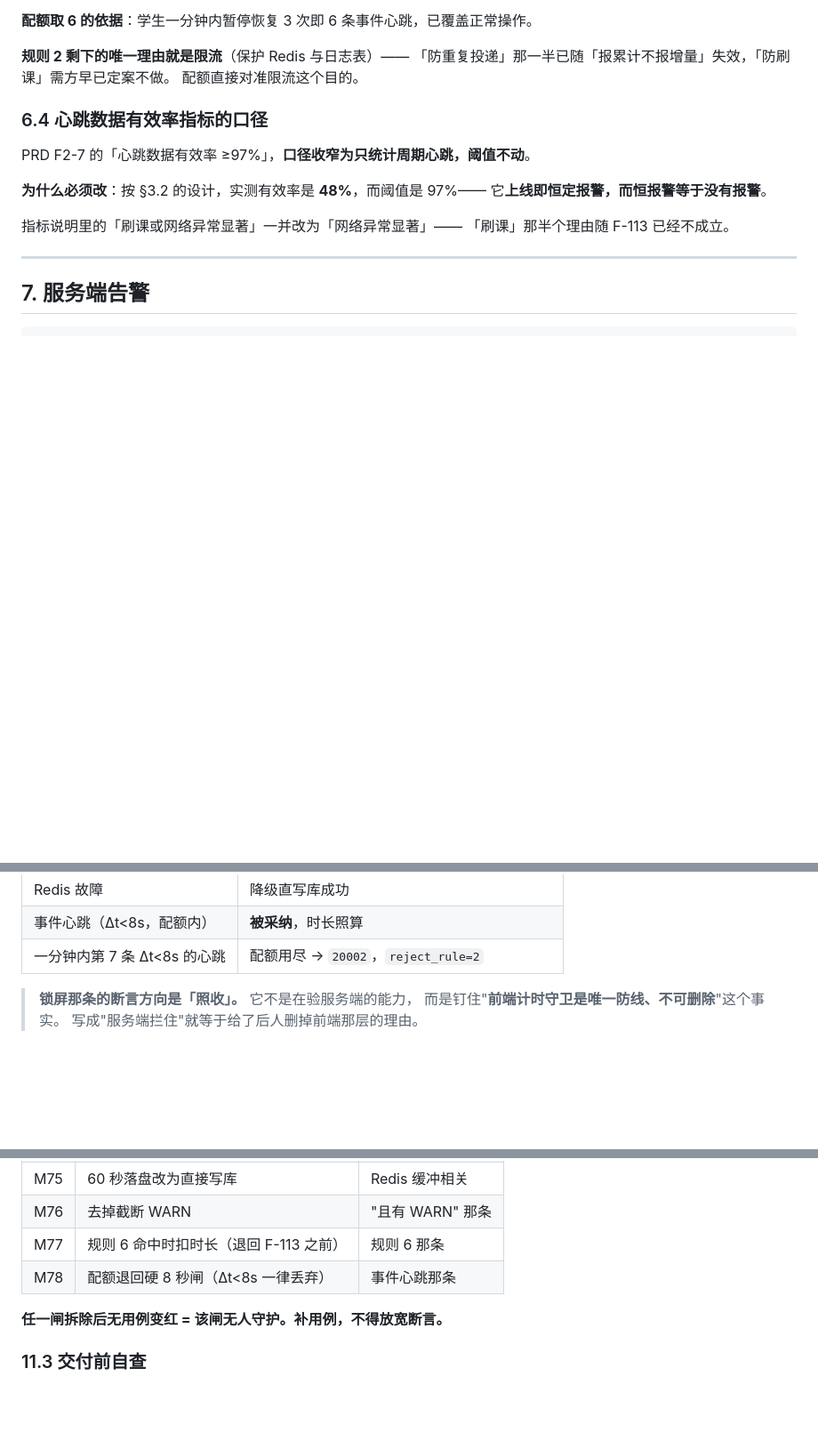
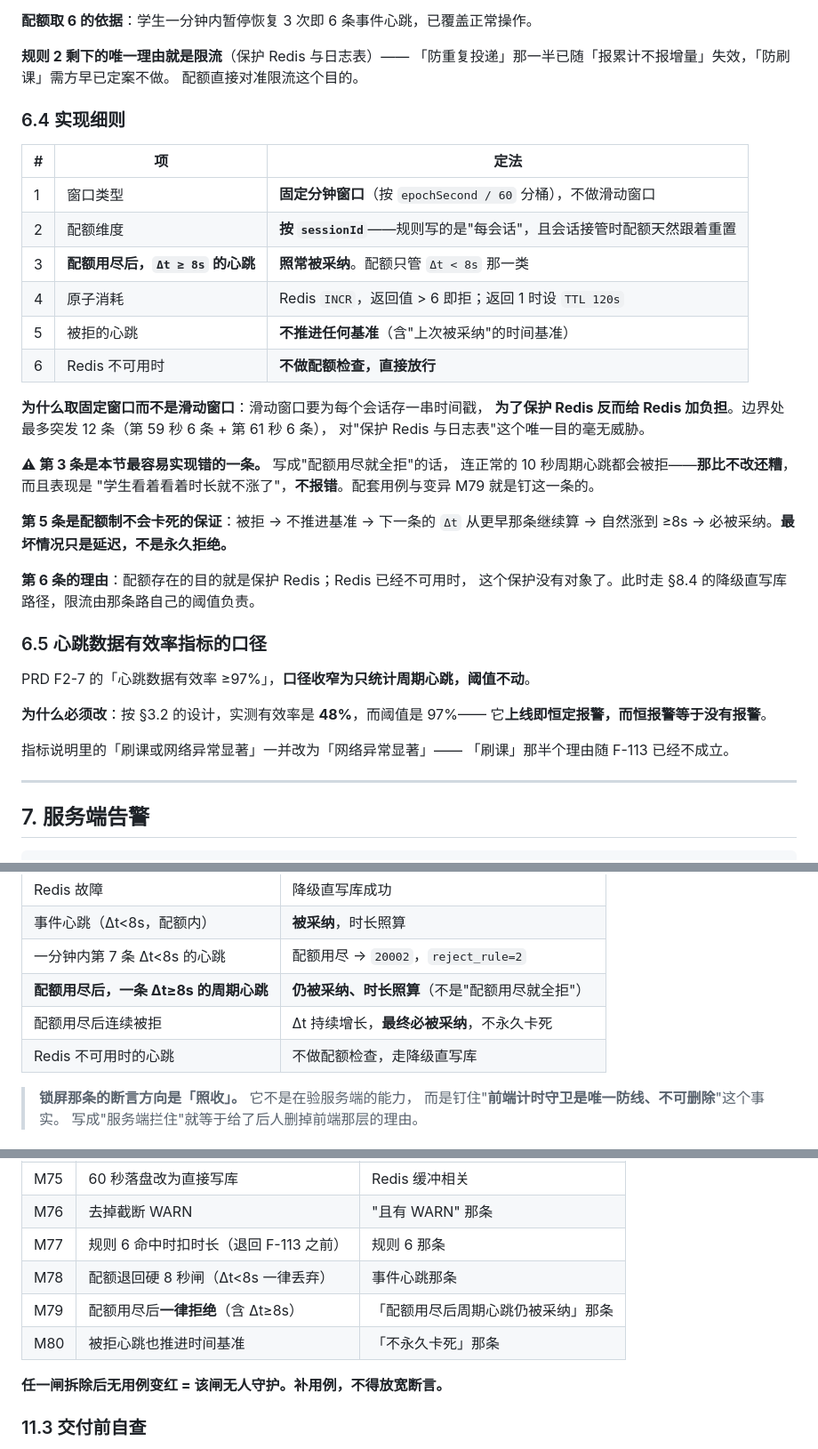
Before and after one commit to SaveW1nd/EduMatrix, a Markdown page: docs/模块13-实施方案-2026-08-22.md, 3 parts joined by grey strips. Shown at 89% size. GitHub-like rendering; blank space fills up the shorter version.

Commit message:
docs(F-116): 补上配额的实现细则 —— 原来只有规则，写不到能照着做
backend/ 零改动。一致性 20 项 0 错 0 警，约定检查 7 项通过。

■ 需方问「我们的配额是怎么写的」，查下来【计划里只有那四行规则】
  逐条核过：窗口类型 / 配额维度 / 用尽后 Δt≥8s 怎么办 / 原子消耗 /
  Redis 挂了怎么办 —— 五条一条都没写，而且 §8.1 的 Redis 键结构里【少了配额 key】。
  定案落进了文档，但没落到"能照着写"的程度，这是实现方的疏漏。

■ 补的六条（模块13 方案 §6.4）
  1 固定分钟窗口（epochSecond/60 分桶），不做滑动窗口
  2 配额按 sessionId —— 规则写的是"每会话"，且会话接管时配额天然跟着重置
  3 【配额用尽后 Δt≥8s 的心跳照常被采纳】
  4 Redis INCR，返回 >6 即拒；返回 1 时设 TTL 120s
  5 被拒的心跳不推进任何基准
  6 Redis 不可用时不做配额检查、直接放行

  不取滑动窗口的理由：它要为每个会话存一串时间戳 ——
  【为了保护 Redis 反而给 Redis 加负担】。边界最多突发 12 条
  （第 59 秒 6 条 + 第 61 秒 6 条），对"保护 Redis 与日志表"这个唯一目的毫无威胁。

■ ⚠ 第 3 条是最容易实现错的一条，单独钉住
  写成「配额用尽就全拒」的话，连正常的 10 秒周期心跳都会被拒 ——
  【那比不改还糟】，而且表现是"学生看着看着时长就不涨了"，不报错。
  第 5 条则是配额制不会卡死的保证：被拒 → 不推进基准 → 下一条 Δt 从更早那条继续算
  → 自然涨到 ≥8s → 必被采纳。最坏情况只是延迟，不是永久拒绝。

■ 三条【影响外部行为】的同步进 03-03 规则 2（权威源）
  配额用尽后 Δt≥8s 照常有效 / 不会永久卡死 / Redis 不可用时放行。
  其余三条是纯实现细节，只留在方案里。

■ 配套用例 4 条 + 变异 2 条
  用例：配额用尽后周期心跳仍被采纳 ｜ 连续被拒最终必被采纳 ｜ Redis 不可用时放行
  M79 配额用尽后一律拒绝（含 Δt≥8s）→ 「仍被采纳」那条必红
  M80 被拒心跳也推进时间基准 → 「不永久卡死」那条必红

■ §8.1 Redis 键结构补上
  vod:hb:q:{sessionId}:{epochMinute}   TTL 120s，值为该分钟内 Δt<8s 的心跳条数

Co-Authored-By: Claude Opus 5 <noreply@anthropic.com>

```diff
--- a/docs/模块13-实施方案-2026-08-22.md
+++ b/docs/模块13-实施方案-2026-08-22.md
@@ -235,7 +235,32 @@ POC 计时一版，安卓，锁屏 5 分半再解锁：
 「防重复投递」那一半已随「报累计不报增量」失效，「防刷课」需方早已定案不做。
 配额直接对准限流这个目的。
 
-### 6.4 心跳数据有效率指标的口径
+### 6.4 实现细则
+
+| # | 项 | 定法 |
+| --- | --- | --- |
+| 1 | 窗口类型 | **固定分钟窗口**（按 `epochSecond / 60` 分桶），不做滑动窗口 |
+| 2 | 配额维度 | **按 `sessionId`**——规则写的是"每会话"，且会话接管时配额天然跟着重置 |
+| 3 | **配额用尽后，`Δt ≥ 8s` 的心跳** | **照常被采纳**。配额只管 `Δt < 8s` 那一类 |
+| 4 | 原子消耗 | Redis `INCR`，返回值 > 6 即拒；返回 1 时设 `TTL 120s` |
+| 5 | 被拒的心跳 | **不推进任何基准**（含"上次被采纳"的时间基准） |
+| 6 | Redis 不可用时 | **不做配额检查，直接放行** |
+
+**为什么取固定窗口而不是滑动窗口**：滑动窗口要为每个会话存一串时间戳，
+**为了保护 Redis 反而给 Redis 加负担**。边界处最多突发 12 条（第 59 秒 6 条 + 第 61 秒 6 条），
+对"保护 Redis 与日志表"这个唯一目的毫无威胁。
+
+**⚠ 第 3 条是本节最容易实现错的一条。** 写成"配额用尽就全拒"的话，
+连正常的 10 秒周期心跳都会被拒——**那比不改还糟**，而且表现是
+"学生看着看着时长就不涨了"，**不报错**。配套用例与变异 M79 就是钉这一条的。
+
+**第 5 条是配额制不会卡死的保证**：被拒 → 不推进基准 → 下一条的 `Δt` 从更早那条继续算
+→ 自然涨到 ≥8s → 必被采纳。**最坏情况只是延迟，不是永久拒绝。**
+
+**第 6 条的理由**：配额存在的目的就是保护 Redis；Redis 已经不可用时，
+这个保护没有对象了。此时走 §8.4 的降级直写库路径，限流由那条路自己的阈值负责。
+
+### 6.5 心跳数据有效率指标的口径
 
 PRD F2-7 的「心跳数据有效率 ≥97%」，**口径收窄为只统计周期心跳，阈值不动**。
 
@@ -386,6 +413,9 @@ GET /api/v1/vod/progress/course/{courseId}
 | Redis 故障 | 降级直写库成功 |
 | 事件心跳（Δt<8s，配额内） | **被采纳**，时长照算 |
 | 一分钟内第 7 条 Δt<8s 的心跳 | 配额用尽 → `20002`，`reject_rule=2` |
+| **配额用尽后，一条 Δt≥8s 的周期心跳** | **仍被采纳、时长照算**（不是"配额用尽就全拒"）|
+| 配额用尽后连续被拒 | Δt 持续增长，**最终必被采纳**，不永久卡死 |
+| Redis 不可用时的心跳 | 不做配额检查，走降级直写库 |
 
 > **锁屏那条的断言方向是「照收」。** 它不是在验服务端的能力，
 > 而是钉住"**前端计时守卫是唯一防线、不可删除**"这个事实。
@@ -403,6 +433,8 @@ GET /api/v1/vod/progress/course/{courseId}
 | M76 | 去掉截断 WARN | "且有 WARN" 那条 |
 | M77 | 规则 6 命中时扣时长（退回 F-113 之前） | 规则 6 那条 |
 | M78 | 配额退回硬 8 秒闸（Δt<8s 一律丢弃） | 事件心跳那条 |
+| M79 | 配额用尽后**一律拒绝**（含 Δt≥8s） | 「配额用尽后周期心跳仍被采纳」那条 |
+| M80 | 被拒心跳也推进时间基准 | 「不永久卡死」那条 |
 
 **任一闸拆除后无用例变红 = 该闸无人守护。补用例，不得放宽断言。**
 
```
Also changed, not shown: other parts of docs/模块13-实施方案-2026-08-22.md (+2 -0 lines), docs/03-API接口文档/03-课程与视频.md (+1 -1 lines).
